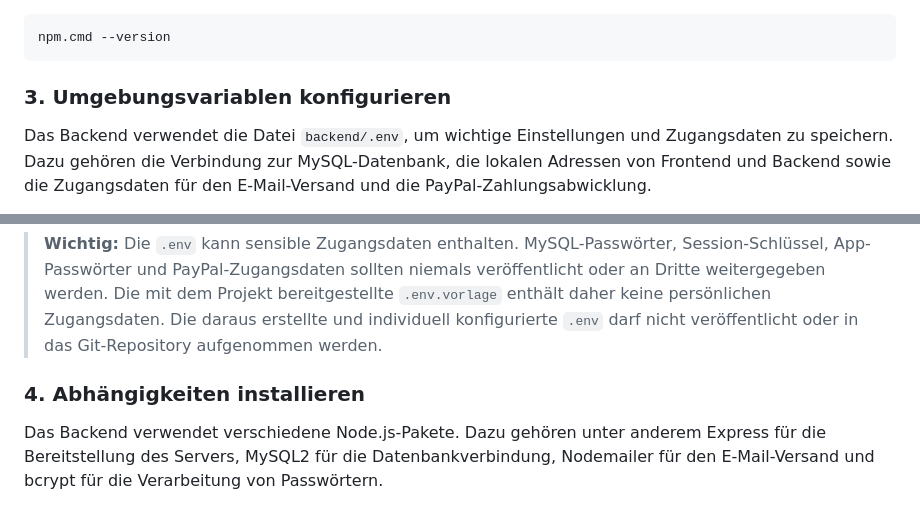
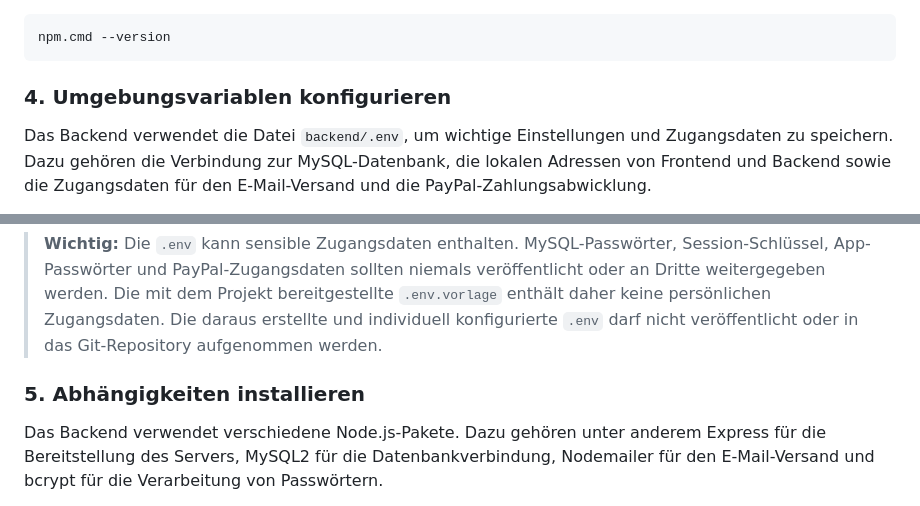
Before and after one commit to kaan0354/projekt-e-shop, a Markdown page: README.md, 2 parts joined by grey strips. GitHub-like rendering.

```diff
--- a/README.md
+++ b/README.md
@@ -204,7 +225,7 @@ Falls `npm` nicht ausgeführt werden kann, kann stattdessen `npm.cmd` verwendet
 
     npm.cmd --version
 
-### 3. Umgebungsvariablen konfigurieren
+### 4. Umgebungsvariablen konfigurieren
 
 Das Backend verwendet die Datei `backend/.env`, um wichtige Einstellungen und Zugangsdaten zu speichern. Dazu gehören die Verbindung zur MySQL-Datenbank, die lokalen Adressen von Frontend und Backend sowie die Zugangsdaten für den E-Mail-Versand und die PayPal-Zahlungsabwicklung.
 
@@ -353,7 +374,7 @@ Damit werden die PayPal-Anfragen nicht mehr an die Testumgebung, sondern an die
 
 > **Wichtig:** Die `.env` kann sensible Zugangsdaten enthalten. MySQL-Passwörter, Session-Schlüssel, App-Passwörter und PayPal-Zugangsdaten sollten niemals veröffentlicht oder an Dritte weitergegeben werden. Die mit dem Projekt bereitgestellte `.env.vorlage` enthält daher keine persönlichen Zugangsdaten. Die daraus erstellte und individuell konfigurierte `.env` darf nicht veröffentlicht oder in das Git-Repository aufgenommen werden.
 
-### 4. Abhängigkeiten installieren
+### 5. Abhängigkeiten installieren
 
 Das Backend verwendet verschiedene Node.js-Pakete. Dazu gehören unter anderem Express für die Bereitstellung des Servers, MySQL2 für die Datenbankverbindung, Nodemailer für den E-Mail-Versand und bcrypt für die Verarbeitung von Passwörtern.
 
```
Also changed, not shown: other parts of README.md (+27 -6 lines).
